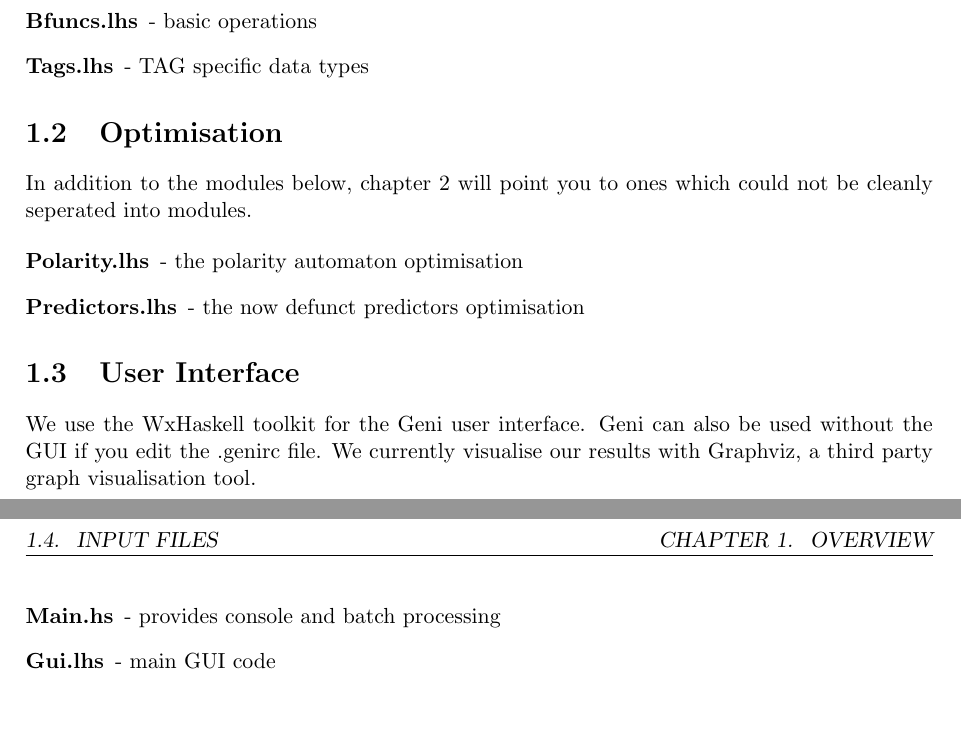
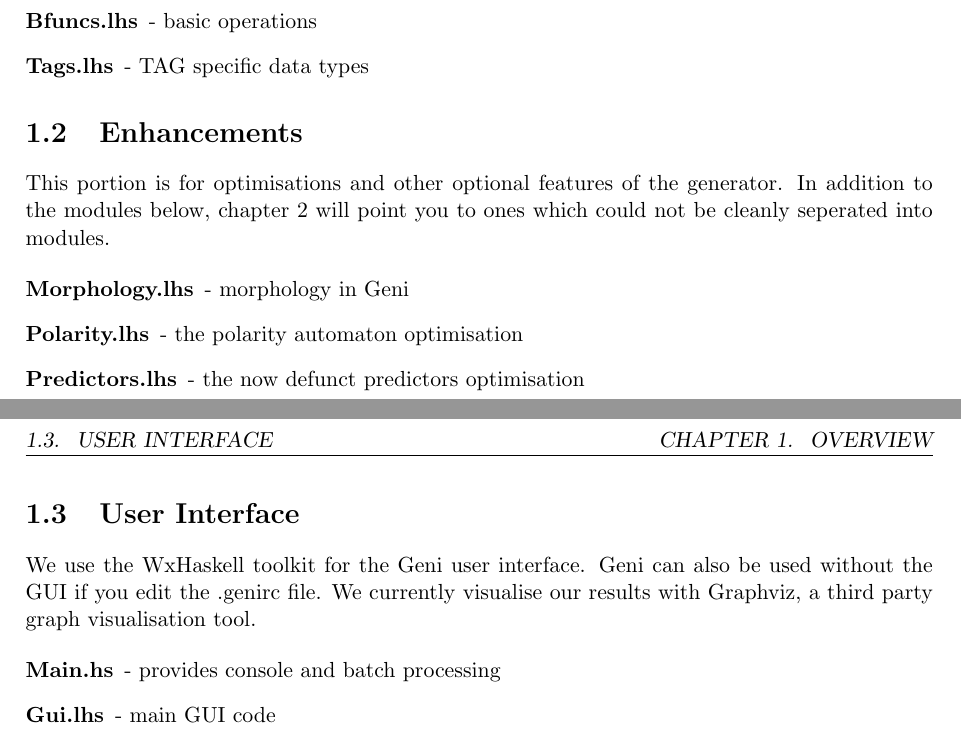
Before and after one commit to kowey/GenI, a LaTeX document (src/geni/genidoc.tex): two parts of pages 3 and 4 of 13, joined at a grey line, cut so that both start at the same text, the shorter picture padded with empty space. Compiled offline with pdfLaTeX; a LaTeX package or settings file that is missing is left out.

```diff
--- a/src/geni/genidoc.tex
+++ b/src/geni/genidoc.tex
@@ -63,6 +63,7 @@
 \newcommand{\tautree}[1] {$\tau_{#1}$}
 \newcommand{\koweytree}{\texttt}
 \long\def\ignore#1{}
+\newcommand{\fnparam}{\texttt}
 
 \newcommand{\tuple}[1]{\langle #1 \rangle}
 \setcounter{secnumdepth}{3}
@@ -99,13 +100,16 @@
  \item[Tags.lhs] - TAG specific data types
 \end{description}
 
-\section{Optimisation}
+\section{Enhancements}
 
+This portion is for optimisations and other optional features of the
+generator.
 In addition to the modules below, chapter \ref{chp:other_optimisations}
 will point you to ones which could not be cleanly seperated into
 modules.
 
 \begin{description}
+ \item[Morphology.lhs] - morphology in Geni
  \item[Polarity.lhs] - the polarity automaton optimisation
  \item[Predictors.lhs] - the now defunct predictors optimisation
 \end{description}
```
Also changed, not shown: src/geni/genidoc.tex (3 more changed lines), 13 other files.
